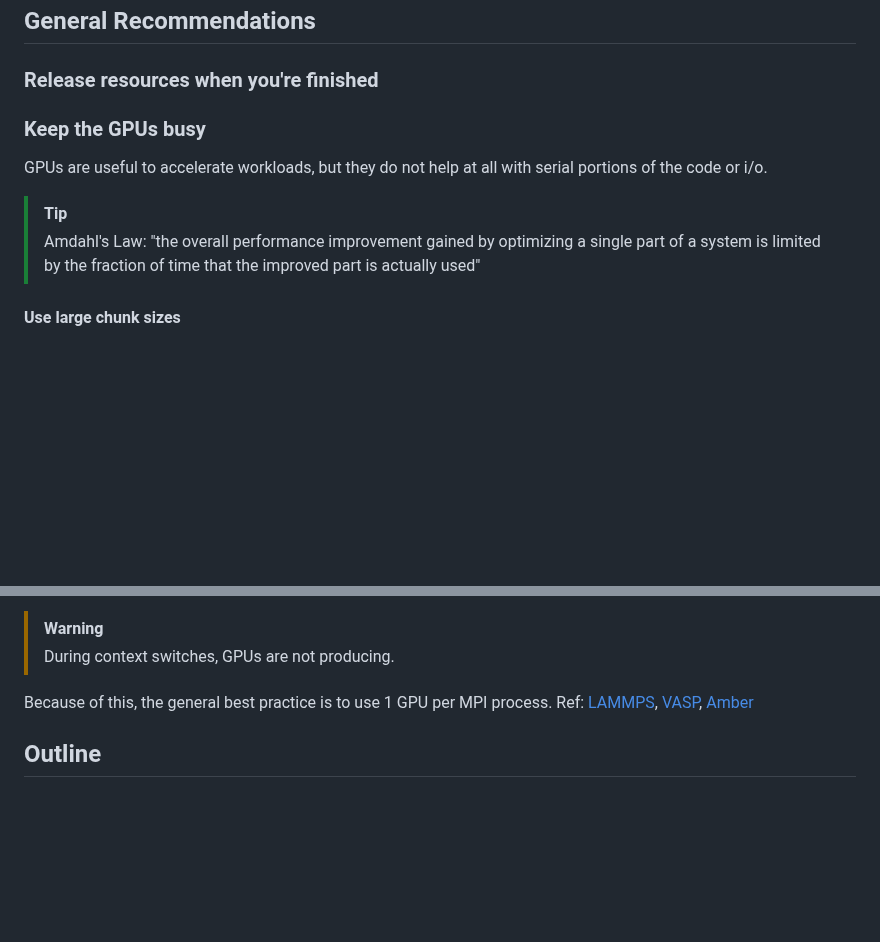
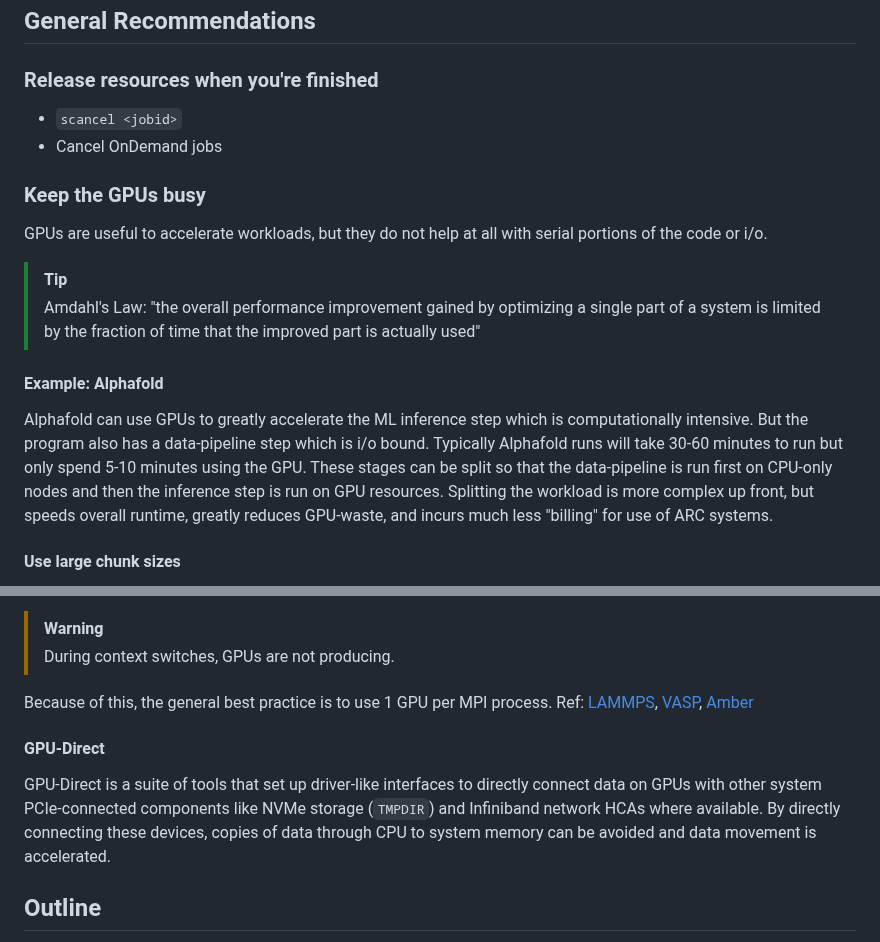
Before and after one commit to AdvancedResearchComputing/Workshops, a Markdown page: GPU_Essentials/4-Parallelization.md, 2 parts joined by grey strips. Rendered like a GitHub page; blank space fills up the shorter version.

Commit message:
more details

```diff
--- a/GPU_Essentials/4-Parallelization.md
+++ b/GPU_Essentials/4-Parallelization.md
@@ -3,10 +3,16 @@
 ## General Recommendations
 ### Release resources when you're finished
 
+ - `scancel <jobid>`
+ - Cancel OnDemand jobs
+
 ### Keep the GPUs busy
 GPUs are useful to accelerate workloads, but they do not help at all with serial portions of the code or i/o.
 > [!TIP]
 > Amdahl's Law: "the overall performance improvement gained by optimizing a single part of a system is limited by the fraction of time that the improved part is actually used"
+
+#### Example: Alphafold
+Alphafold can use GPUs to greatly accelerate the ML inference step which is computationally intensive. But the program also has a data-pipeline step which is i/o bound. Typically Alphafold runs will take 30-60 minutes to run but only spend 5-10 minutes using the GPU. These stages can be split so that the data-pipeline is run first on CPU-only nodes and then the inference step is run on GPU resources. Splitting the workload is more complex up front, but speeds overall runtime, greatly reduces GPU-waste, and incurs much less "billing" for use of ARC systems.
 
 #### Use large chunk sizes
 Because of their massive internal SIMD parallelism, GPUs are only efficient when they are asked to perform the same operation on large sets of data. In some applications, the data handling is controlled internally, but if you are in a situation where you can tune "batch size", "chunk size", etc., tend to make these large to leverage the SIMD efficiency.
@@ -53,6 +59,10 @@ Because of this, the general best practice is to use 1 GPU per MPI process.
 Ref: [LAMMPS](https://docs.lammps.org/Speed_kokkos.html#running-on-gpus), [VASP](https://www.vasp.at/wiki/index.php/OpenACC_GPU_port_of_VASP#Running_the_OpenACC_version), [Amber](https://ambermd.org/GPUHowTo.php)
 
 
+#### GPU-Direct
+
+GPU-Direct is a suite of tools that set up driver-like interfaces to directly connect data on GPUs with other system PCIe-connected components like NVMe storage (`TMPDIR`) and Infiniband network HCAs where available. By directly connecting these devices, copies of data through CPU to system memory can be avoided and data movement is accelerated.
+
 ## Outline
 0. [Welcome](./0-intro.md)
 1. [ARC Cluster GPU Offerings and Comparisons](./1-arc_gpus.md)
```
